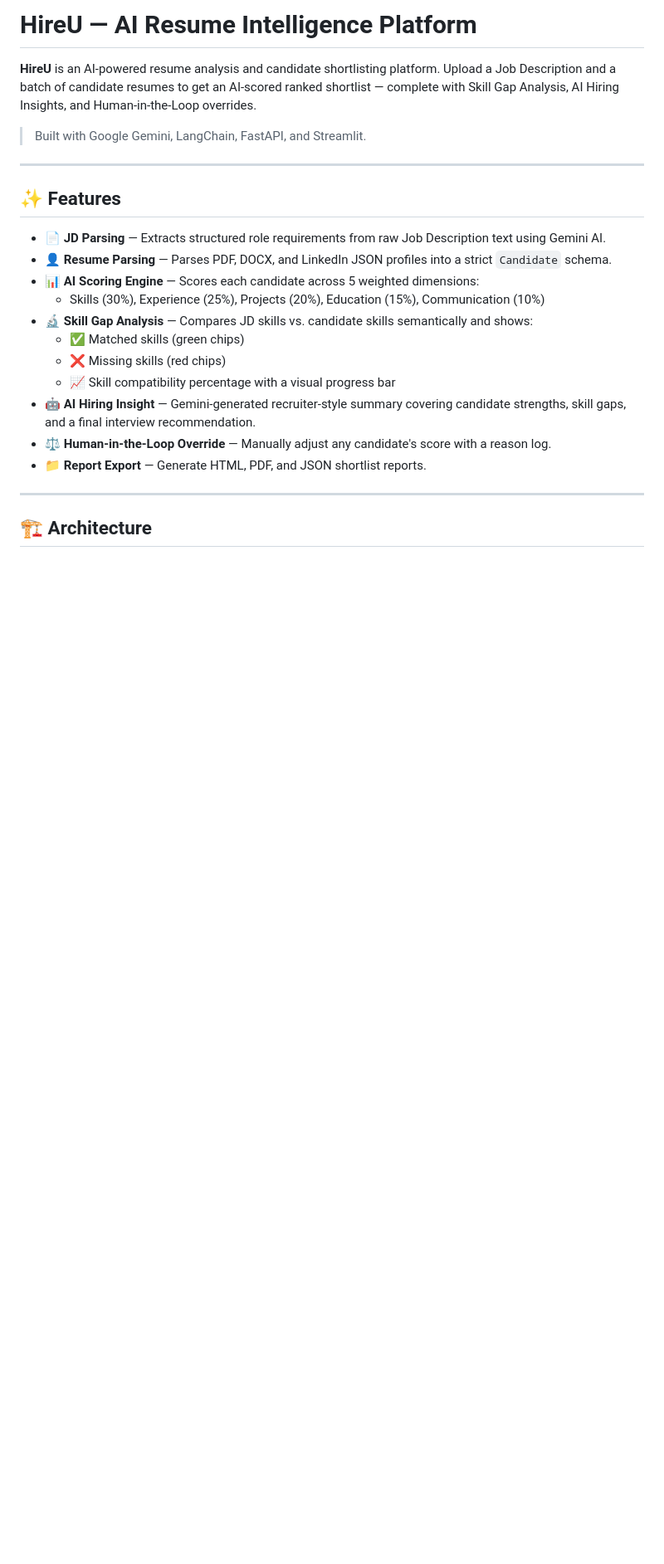
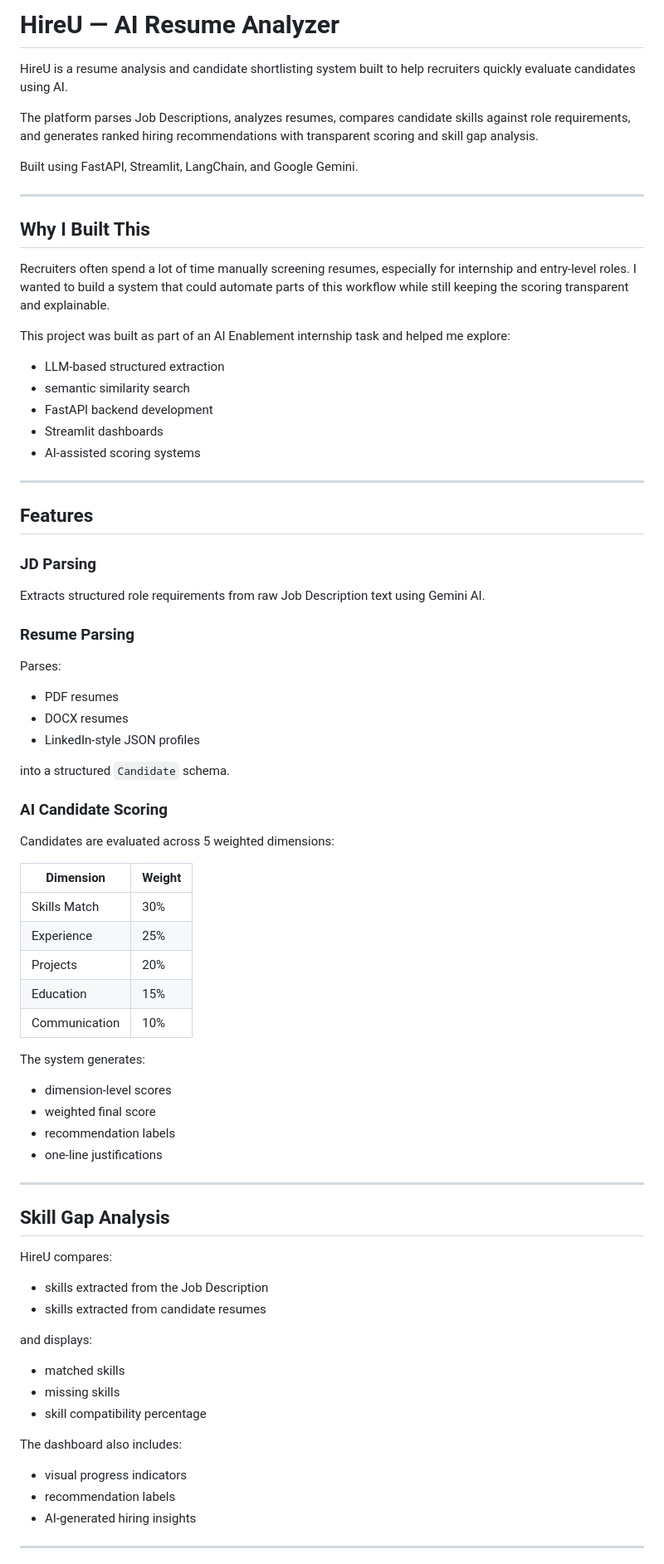
Before and after one commit to watdasouvikdoin/HireU-AI-Resume-Analyzer, a Markdown page: README.md, the part around one of its changes. Shown at 83% size. GitHub-like rendering; blank space fills up the shorter version.

```diff
--- a/README.md
+++ b/README.md
@@ -1,25 +1,82 @@
-# HireU — AI Resume Intelligence Platform
+# HireU — AI Resume Analyzer
 
-**HireU** is an AI-powered resume analysis and candidate shortlisting platform. Upload a Job Description and a batch of candidate resumes to get an AI-scored ranked shortlist — complete with Skill Gap Analysis, AI Hiring Insights, and Human-in-the-Loop overrides.
+HireU is a resume analysis and candidate shortlisting system built to help recruiters quickly evaluate candidates using AI.
 
-> Built with Google Gemini, LangChain, FastAPI, and Streamlit.
+The platform parses Job Descriptions, analyzes resumes, compares candidate skills against role requirements, and generates ranked hiring recommendations with transparent scoring and skill gap analysis.
+
+Built using FastAPI, Streamlit, LangChain, and Google Gemini.
 
 ---
 
-## ✨ Features
+## Why I Built This
 
-- **📄 JD Parsing** — Extracts structured role requirements from raw Job Description text using Gemini AI.
-- **👤 Resume Parsing** — Parses PDF, DOCX, and LinkedIn JSON profiles into a strict `Candidate` schema.
-- **📊 AI Scoring Engine** — Scores each candidate across 5 weighted dimensions:
-  - Skills (30%), Experience (25%), Projects (20%), Education (15%), Communication (10%)
-- **🔬 Skill Gap Analysis** — Compares JD skills vs. candidate skills semantically and shows:
-  - ✅ Matched skills (green chips)
-  - ❌ Missing skills (red chips)
-  - 📈 Skill compatibility percentage with a visual progress bar
-- **🤖 AI Hiring Insight** — Gemini-generated recruiter-style summary covering candidate strengths, skill gaps, and a final interview recommendation.
-- **⚖️ Human-in-the-Loop Override** — Manually adjust any candidate's score with a reason log.
-- **📁 Report Export** — Generate HTML, PDF, and JSON shortlist reports.
+Recruiters often spend a lot of time manually screening resumes, especially for internship and entry-level roles. I wanted to build a system that could automate parts of this workflow while still keeping the scoring transparent and explainable.
+
+This project was built as part of an AI Enablement internship task and helped me explore:
+
+* LLM-based structured extraction
+* semantic similarity search
+* FastAPI backend development
+* Streamlit dashboards
+* AI-assisted scoring systems
 
 ---
 
-## 🏗️ Architecture
+## Features
+
+### JD Parsing
+
+Extracts structured role requirements from raw Job Description text using Gemini AI.
+
+### Resume Parsing
+
+Parses:
+
+* PDF resumes
+* DOCX resumes
+* LinkedIn-style JSON profiles
+
+into a structured `Candidate` schema.
+
+### AI Candidate Scoring
+
+Candidates are evaluated across 5 weighted dimensions:
+
+| Dimension     | Weight |
+| ------------- | ------ |
+| Skills Match  | 30%    |
+| Experience    | 25%    |
+| Projects      | 20%    |
+| Education     | 15%    |
+| Communication | 10%    |
+
+The system generates:
+
+* dimension-level scores
+* weighted final score
+* recommendation labels
+* one-line justifications
+
+---
+
+## Skill Gap Analysis
+
+HireU compares:
+
+* skills extracted from the Job Description
+* skills extracted from candidate resumes
+
+and displays:
+
+* matched skills
+* missing skills
+* skill compatibility percentage
+
+The dashboard also includes:
+
+* visual progress indicators
+* recommendation labels
+* AI-generated hiring insights
+
+---
+
```
Also changed, not shown: other parts of README.md (+215 -103 lines).
